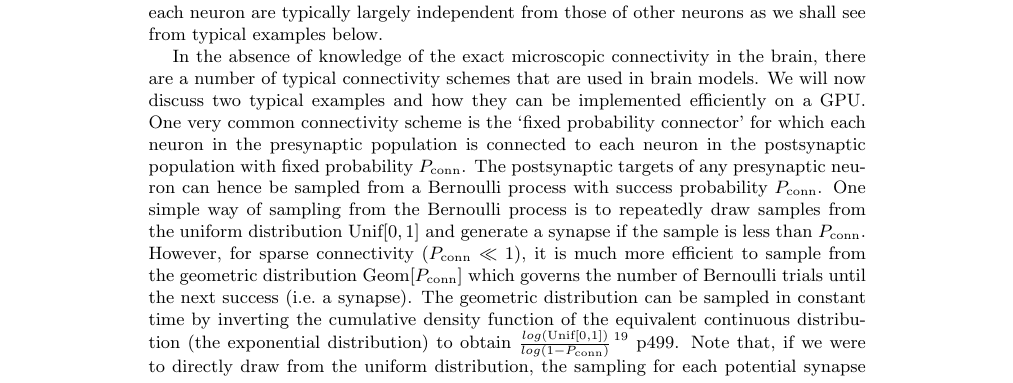
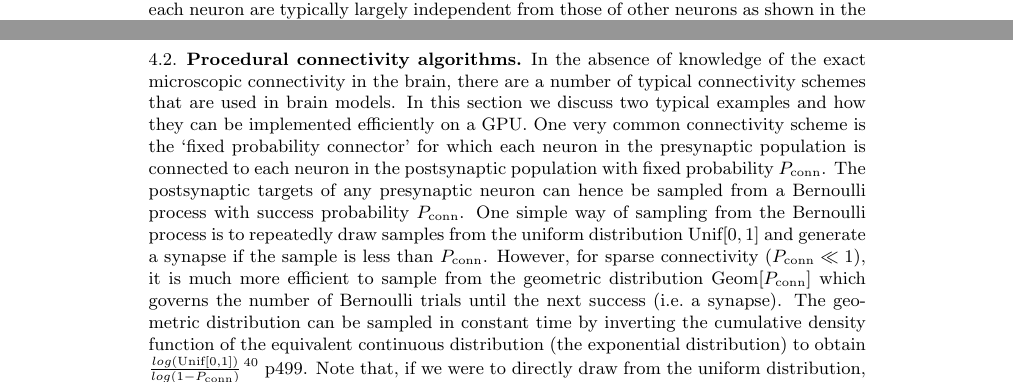
Before and after one commit to BrainsOnBoard/procedural_paper, a LaTeX paper (procedural.tex): part of page 3 of 15 before the commit and two parts of pages 3 and 10 of 15 after it, the two joined at a grey line, cut so that both start at the same text. Compiled offline with pdfLaTeX.

Commit message:
rough moving of procedural connectivity algorithm description into methods

```diff
--- a/procedural.tex
+++ b/procedural.tex
@@ -94,13 +94,4 @@ It is applicable whenever synapses are static -- plastic synapses which change t
 
 We implemented procedural connectivity in GeNN by repurposing our previously developed parallel initialisation methods.
 Instead of running them once for all synapses at the beginning of the simulation, we rerun the methods during the simulation to regenerate the outgoing synapses of each neuron that fires a spike and immediately use the generated connections and weights to run the post-synaptic code which calculates the effect of the spike onto other neurons.
-This is possible because the outgoing synaptic connections from each neuron are typically largely independent from those of other neurons as we shall see from typical examples below.
-
-In the absence of knowledge of the exact microscopic connectivity in the brain, there are a number of typical connectivity schemes that are used in brain models.
-We will now discuss two typical examples and how they can be implemented efficiently on a GPU.
-One very common connectivity scheme is the `fixed probability connector' for which each neuron in the presynaptic population is connected to each neuron in the postsynaptic population with fixed probability $P_{\text{conn}}$.
-The postsynaptic targets of any presynaptic neuron can hence be sampled from a Bernoulli process with success probability $P_{\text{conn}}$.
-One simple way of sampling from the Bernoulli process is to repeatedly draw samples from the uniform distribution $\text{Unif}[0, 1]$ and generate a synapse if the sample is less than $P_{\text{conn}}$.
-However, for sparse connectivity ($P_{\text{conn}} \ll 1$), it is much more efficient to sample from the geometric distribution $\text{Geom}[P_{\text{conn}}]$ which governs the number of Bernoulli trials until the next success (i.e.~a synapse).
-The geometric distribution can be sampled in constant time by inverting the cumulative density function of the equivalent continuous distribution (the exponential distribution) to obtain $\frac{log(\text{Unif}[0, 1])}{log(1 - P_{\text{conn}})}$~\citep[p499]{DevroyeLuc2013}.
-Note that, if we were to directly draw from the uniform distribution, the sampling for each potential synapse would be independent from any other potential synapse and all these operations could be performed in parallel.
+This is possible because the outgoing synaptic connections from each neuron are typically largely independent from those of other neurons as shown in the two example algorithms described in section~\ref{sec:methods/procedural_connectivity}.
@@ -368,3 +342,13 @@ where $\tau_{\text{syn}}$ represents the synaptic time constant and $t_{j}$ are
 The ordinary differential equations~(\ref{eq:lif_neuron})~and~(\ref{eq:exp_neuron_input_current}) are solved with an exponential Euler algorithm.
 %The continuous terms of the Eq.~\ref{eq:lif_neuron}~and~\ref{eq:exp_neuron_input_current} are separately solved algebraically so that the input currents $I_{\text{syn}_{i}}$ and $I_{\text{ext}_{i}}$ are treated as constants throughout each simulation timestep.
 
+\subsection{Procedural connectivity algorithms}
+\label{sec:methods/procedural_connectivity}
+In the absence of knowledge of the exact microscopic connectivity in the brain, there are a number of typical connectivity schemes that are used in brain models.
+In this section we discuss two typical examples and how they can be implemented efficiently on a GPU.
+One very common connectivity scheme is the `fixed probability connector' for which each neuron in the presynaptic population is connected to each neuron in the postsynaptic population with fixed probability $P_{\text{conn}}$.
+The postsynaptic targets of any presynaptic neuron can hence be sampled from a Bernoulli process with success probability $P_{\text{conn}}$.
+One simple way of sampling from the Bernoulli process is to repeatedly draw samples from the uniform distribution $\text{Unif}[0, 1]$ and generate a synapse if the sample is less than $P_{\text{conn}}$.
+However, for sparse connectivity ($P_{\text{conn}} \ll 1$), it is much more efficient to sample from the geometric distribution $\text{Geom}[P_{\text{conn}}]$ which governs the number of Bernoulli trials until the next success (i.e.~a synapse).
+The geometric distribution can be sampled in constant time by inverting the cumulative density function of the equivalent continuous distribution (the exponential distribution) to obtain $\frac{log(\text{Unif}[0, 1])}{log(1 - P_{\text{conn}})}$~\citep[p499]{DevroyeLuc2013}.
+Note that, if we were to directly draw from the uniform distribution, the sampling for each potential synapse would be independent from any other potential synapse and all these operations could be performed in parallel.
```
Also changed, not shown: procedural.tex (35 more changed lines).
